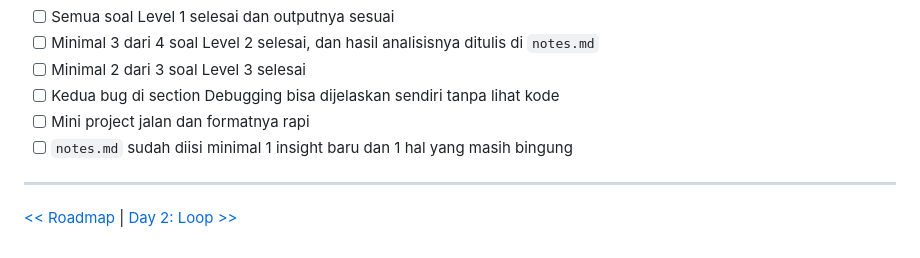
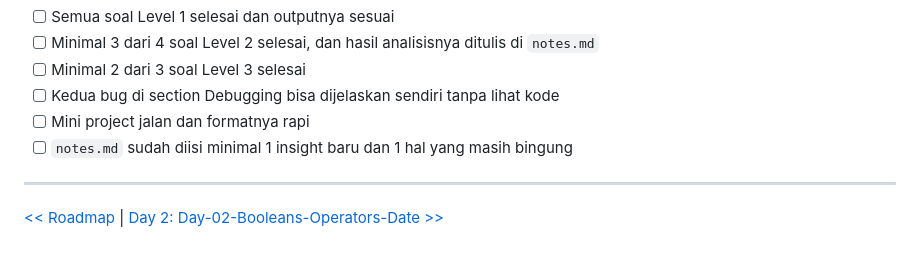
Before and after one commit to sayyeone/js-logic-marathon, a Markdown page: 01-JavaScript-Fundamental/Day-01-Variables-DataTypes/README.md, the part around one of its changes. Rendered like a GitHub page.

```diff
--- a/01-JavaScript-Fundamental/Day-01-Variables-DataTypes/README.md
+++ b/01-JavaScript-Fundamental/Day-01-Variables-DataTypes/README.md
@@ -299,4 +299,4 @@ Syarat: minimal gunakan 1 template literal (`` ` `` backtick), dan minimal satu
 
 ---
 
-[<< Roadmap](../../README.md) | [Day 2: Loop >>](../Day-02-Loop/README.md)
+[<< Roadmap](../../README.md) | [Day 2: Day-02-Booleans-Operators-Date >>](../Day-02-Booleans-Operators-Date/README.md)
```
Also changed, not shown: other parts of 01-JavaScript-Fundamental/Day-01-Variables-DataTypes/README.md (+1 -1 lines).
